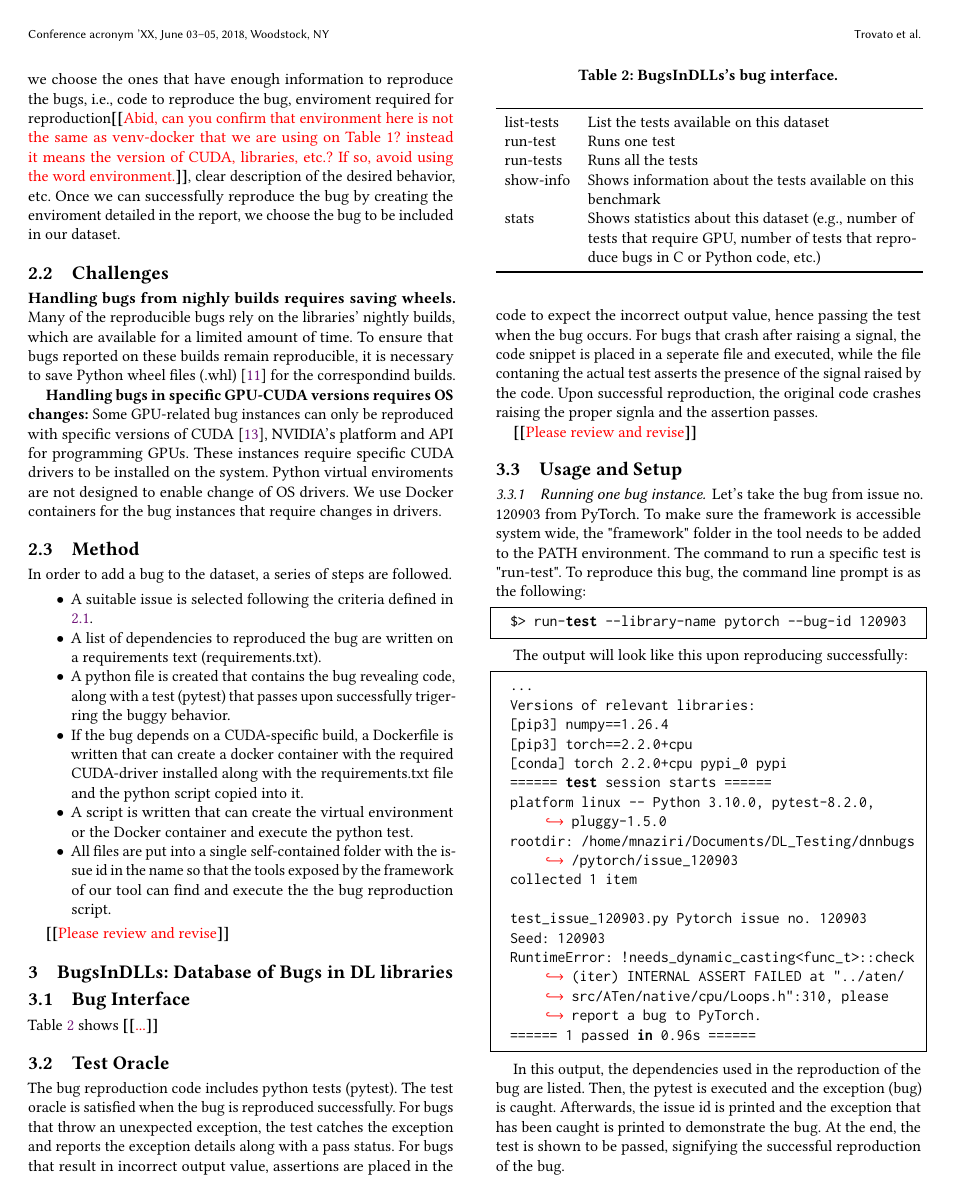
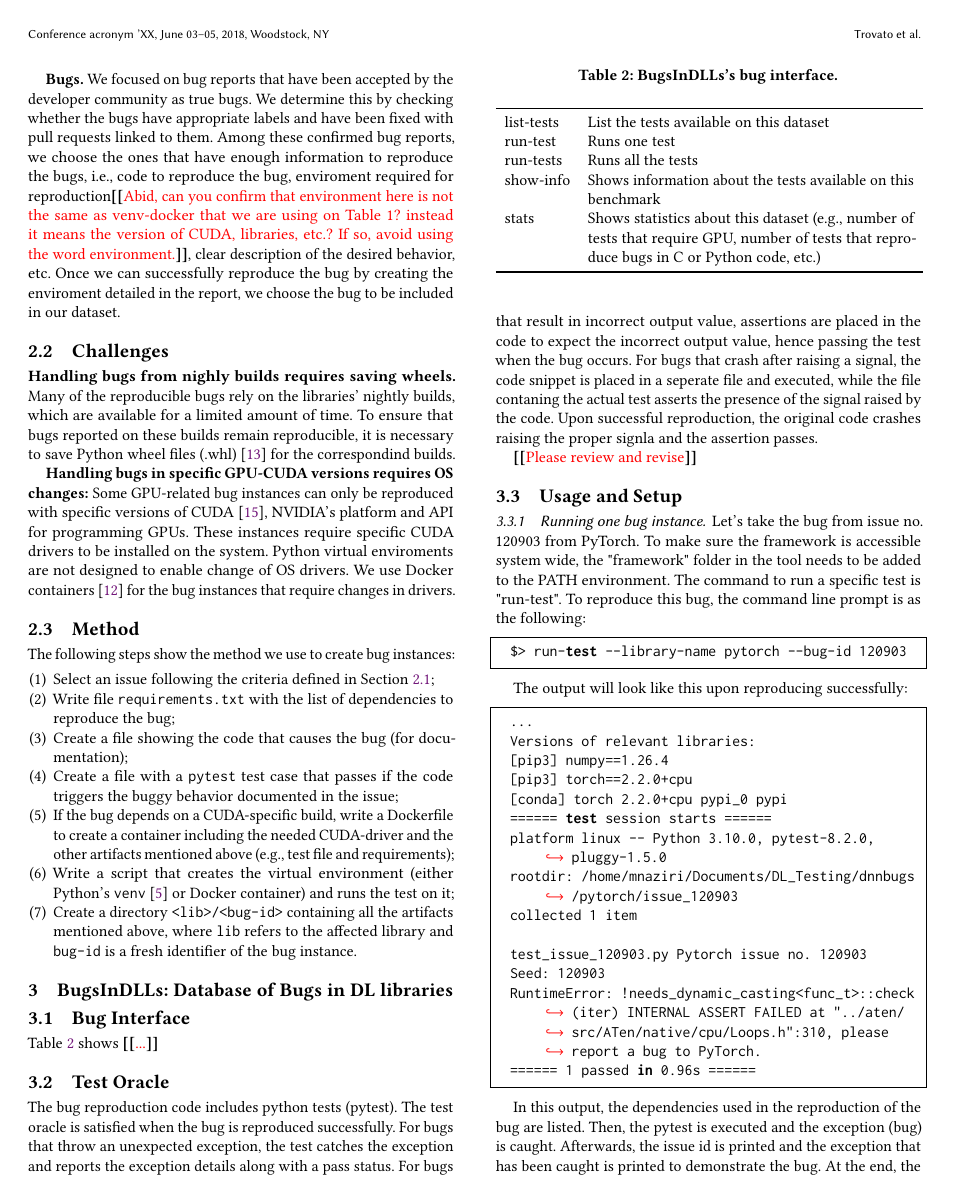
Before and after one commit to ncsu-swat/bugsindlls, a LaTeX paper (paper/main.tex, which reads paper/macros.tex): page 2 of 4. Compiled offline with pdfLaTeX.

Commit message:
pass on section 2.3

```diff
--- a/paper/macros.tex
+++ b/paper/macros.tex
@@ -5,3 +5,4 @@
 \newcommand{\torch}{PyTorch\xspace}
 \newcommand{\tf}{Tensorflow\xspace}
 \newcommand{\numbugs}{102\xspace}
+\newcommand{\CodeIn}[1]{\texttt{#1}}
--- a/paper/main.tex
+++ b/paper/main.tex
@@ -4,6 +4,7 @@
 \usepackage{xcolor}
 \usepackage{xspace}
 \usepackage{listings}
+\usepackage{enumitem}
 \lstset{
   basicstyle=\ttfamily,
   columns=fullflexible,
@@ -363,28 +367,36 @@ to enable change of OS drivers.
 % system.
 % That is why we use Docker when a bug relies on a specific
 % version of CUDA to be installed in the system.
-We use Docker containers for the bug instances that require changes in
-drivers.
+We use Docker containers~\cite{merkel2014docker} for the bug instances
+that require changes in drivers.
 
 \subsection{Method}
 \label{sec:method}
 
-% \Fix{Abid, explain the steps you followed to create a bug
-%   isntance. For example, (1) selected an issues (according to the
-%   criteria defined in 2.1), (2) ...}
+The following steps show the method we use to create bug instances:
 
-In order to add a bug to the dataset, a series of steps are followed.
-
-\begin{itemize}
-  \item A suitable issue is selected following the criteria defined in \ref{sec:selection-criterion}.
-  \item A list of dependencies to reproduced the bug are written on a requirements text (requirements.txt).
-  \item A python file is created that contains the bug revealing code, along with a test (pytest) that passes upon successfully trigerring the buggy behavior.
-  \item If the bug depends on a CUDA-specific build, a Dockerfile is written that can create a docker container with the required CUDA-driver installed along with the requirements.txt file and the python script copied into it.
-  \item A script is written that can create the virtual environment or the Docker container and execute the python test.
-  \item All files are put into a single self-contained folder with the issue id in the name so that the tools exposed by the framework of our tool can find and execute the the bug reproduction script.
-\end{itemize}
-
-\Fix{Please review and revise}
+\begin{enumerate}[leftmargin=0.5cm]
+  \item Select an issue following the criteria defined in Section~\ref{sec:selection-criterion};
+  \item Write file \CodeIn{requirements.txt} with the list of dependencies to reproduce the bug;
+  \item Create a file showing the code that causes the bug (for documentation);
+  \item Create a file with a \CodeIn{pytest} test case that passes if
+    the code triggers the buggy behavior documented in the issue;
+    %% A python file is created that contains the bug revealing code, along with a test (pytest) that passes upon successfully trigerring the buggy behavior.
+  \item If the bug depends on a CUDA-specific build, write a
+    Dockerfile to create a container including the needed CUDA-driver
+    and the other artifacts mentioned above (e.g., test file and
+    requirements);
+    %% along with the requirements.txt file and the python
+    %% script copied into it.
+  \item Write a script that creates the virtual environment (either
+    Python's \CodeIn{venv}~\cite{venv} or Docker container) and runs
+    the test on it;
+  \item Create a directory \CodeIn{<lib>/<bug-id>} containing all the
+    artifacts mentioned above, where \CodeIn{lib} refers to the
+    affected library and \CodeIn{bug-id} is a fresh identifier of the
+    bug instance.
+    %% All files are put into a single self-contained folder with the issue id in the name so that the tools exposed by the framework of our tool can find and execute the the bug reproduction script.
+\end{enumerate}
 
 \section{\tname: Database of Bugs in DL libraries}
 \subsection{Bug Interface}
```
Also changed, not shown: paper/references.bib (+18 -0 lines), paper/main.tex (5 more changed lines).
